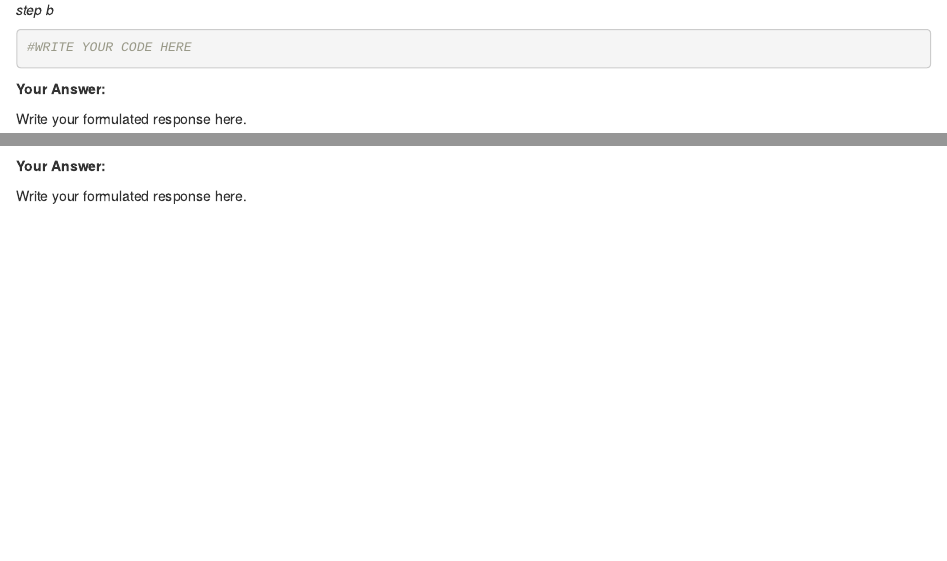
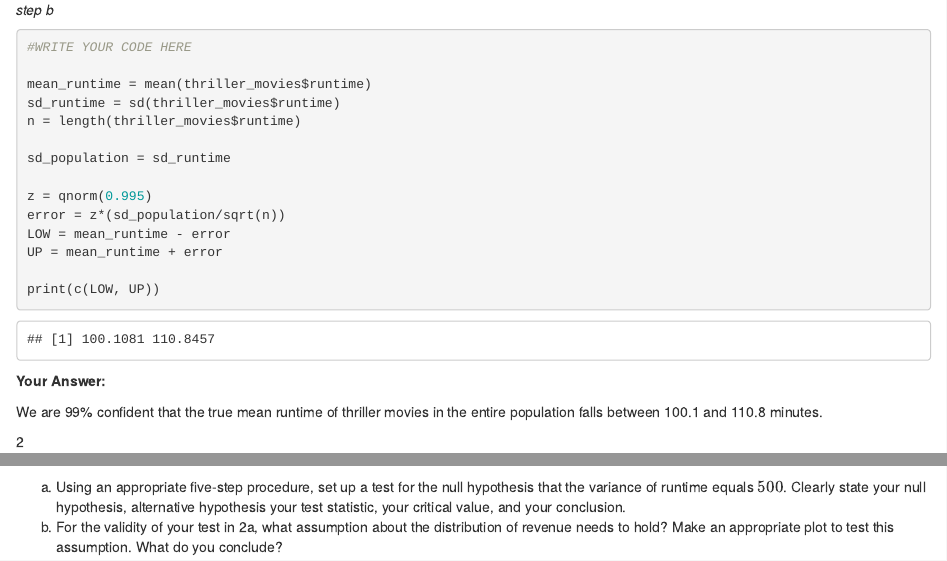
Before and after one commit to Collinveenstra/QRM-II-group-21, an R Markdown document (Assignment2.Rmd): the page in a window 1100 px wide, from 12790 px down, and a second part further down, joined at a grey line. Rendered offline with R 4.5, knitr and Pandoc, with nearby package versions; some code elsewhere in the file could not run offline.

Commit message:
Update Assignment2.Rmd

````diff
--- a/Assignment2.Rmd
+++ b/Assignment2.Rmd
@@ -418,13 +418,23 @@ We are 99% confident that the true mean runtime of all thriller movies in the po
 ```{r}
 #WRITE YOUR CODE HERE
 
+mean_runtime = mean(thriller_movies$runtime)
+sd_runtime = sd(thriller_movies$runtime)
+n = length(thriller_movies$runtime)
 
+sd_population = sd_runtime
+
+z = qnorm(0.995)
+error = z*(sd_population/sqrt(n))
+LOW = mean_runtime - error
+UP = mean_runtime + error
+
+print(c(LOW, UP))
 ```
 
 **Your Answer:**
 
-Write your formulated response here.
-
+We are 99% confident that the true mean runtime of thriller movies in the entire population falls between 100.1 and 110.8 minutes.
 
 2
 
````
Also changed, not shown: Assignment2.Rmd (2 more changed lines).
